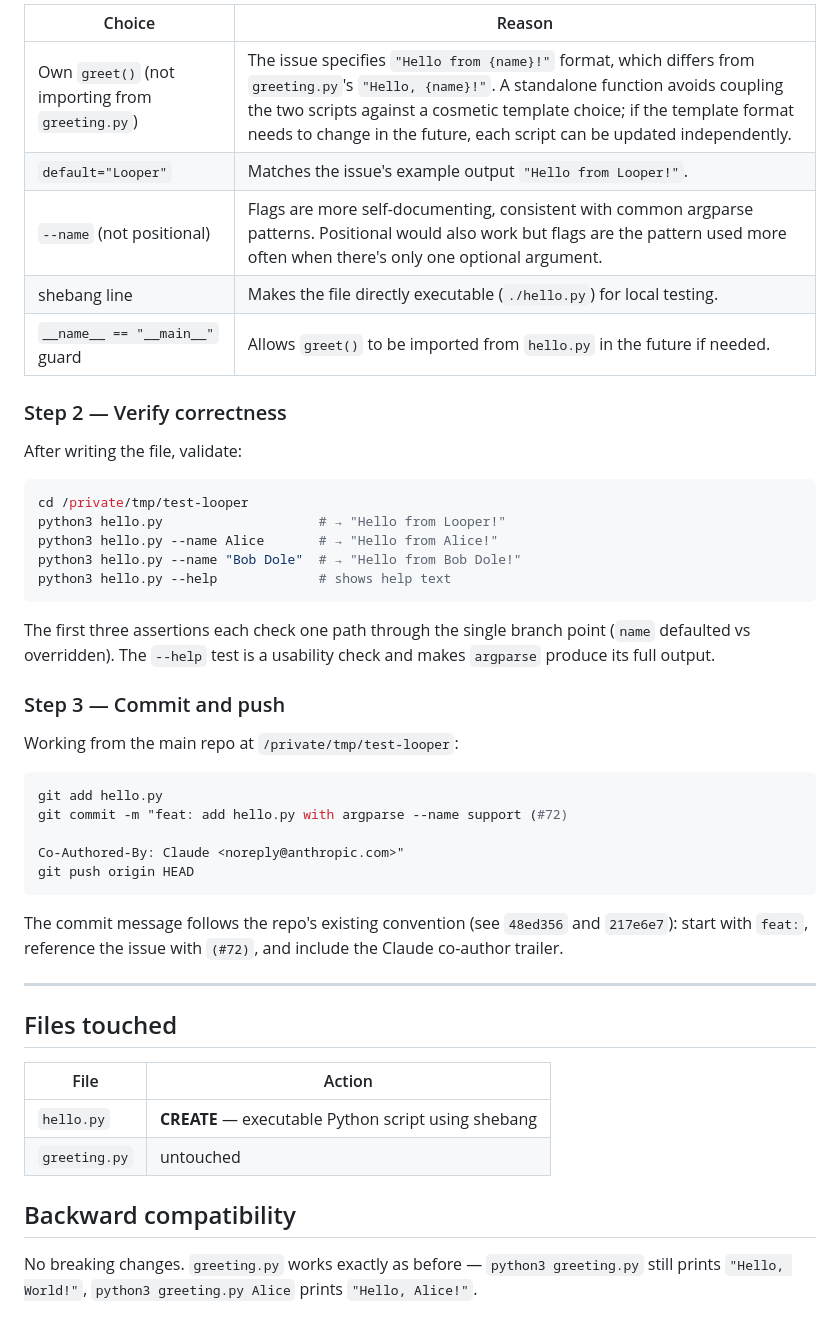
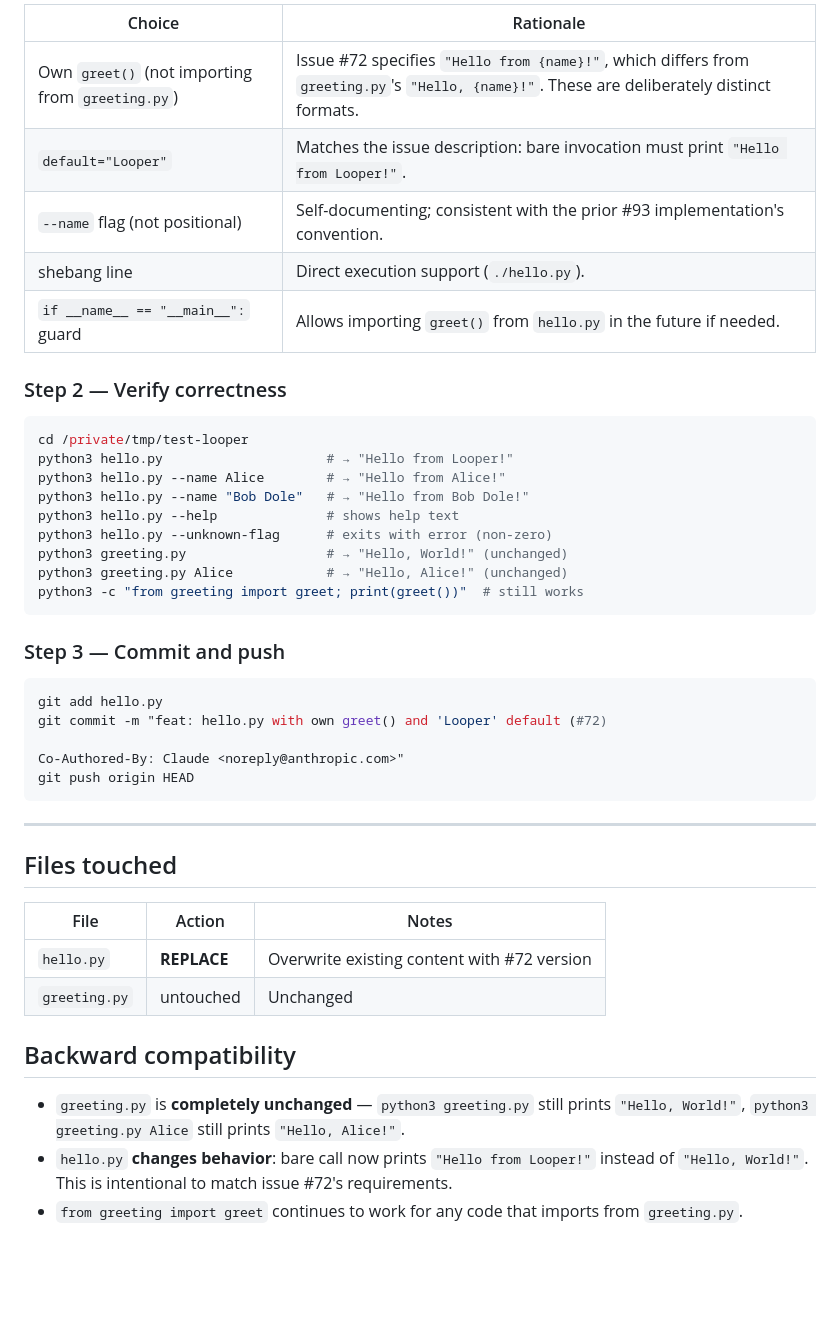
Before and after one commit to quangdang46/test-looper, a Markdown page: specs/72-spec/spec.md, the part around one of its changes. Drawn GitHub-style; blank space fills up the shorter version.

Commit message:
feat: update issue #72 spec with full implementation plan
Co-Authored-By: Claude <noreply@anthropic.com>

````diff
--- a/specs/72-spec/spec.md
+++ b/specs/72-spec/spec.md
@@ -61,49 +73,47 @@ if __name__ == "__main__":
 
-| Choice | Reason |
-|--------|--------|
-| Own `greet()` (not importing from `greeting.py`) | The issue specifies `"Hello from {name}!"` format, which differs from `greeting.py`'s `"Hello, {name}!"`. A standalone function avoids coupling the two scripts against a cosmetic template choice; if the template format needs to change in the future, each script can be updated independently. |
-| `default="Looper"` | Matches the issue's example output `"Hello from Looper!"`. |
-| `--name` (not positional) | Flags are more self-documenting, consistent with common argparse patterns. Positional would also work but flags are the pattern used more often when there's only one optional argument. |
-| shebang line | Makes the file directly executable (`./hello.py`) for local testing. |
-| `__name__ == "__main__"` guard | Allows `greet()` to be imported from `hello.py` in the future if needed. |
+| Choice | Rationale |
+|--------|-----------|
+| Own `greet()` (not importing from `greeting.py`) | Issue #72 specifies `"Hello from {name}!"`, which differs from `greeting.py`'s `"Hello, {name}!"`. These are deliberately distinct formats. |
+| `default="Looper"` | Matches the issue description: bare invocation must print `"Hello from Looper!"`. |
+| `--name` flag (not positional) | Self-documenting; consistent with the prior #93 implementation's convention. |
+| shebang line | Direct execution support (`./hello.py`). |
+| `if __name__ == "__main__":` guard | Allows importing `greet()` from `hello.py` in the future if needed. |
 
 ### Step 2 — Verify correctness
 
-After writing the file, validate:
-
 ```bash
 cd /private/tmp/test-looper
-python3 hello.py                    # → "Hello from Looper!"
-python3 hello.py --name Alice       # → "Hello from Alice!"
-python3 hello.py --name "Bob Dole"  # → "Hello from Bob Dole!"
-python3 hello.py --help             # shows help text
+python3 hello.py                     # → "Hello from Looper!"
+python3 hello.py --name Alice        # → "Hello from Alice!"
+python3 hello.py --name "Bob Dole"   # → "Hello from Bob Dole!"
+python3 hello.py --help              # shows help text
+python3 hello.py --unknown-flag      # exits with error (non-zero)
+python3 greeting.py                  # → "Hello, World!" (unchanged)
+python3 greeting.py Alice            # → "Hello, Alice!" (unchanged)
+python3 -c "from greeting import greet; print(greet())"  # still works
 ```
-
-The first three assertions each check one path through the single branch point (`name` defaulted vs overridden). The `--help` test is a usability check and makes `argparse` produce its full output.
 
 ### Step 3 — Commit and push
 
-Working from the main repo at `/private/tmp/test-looper`:
-
 ```bash
 git add hello.py
-git commit -m "feat: add hello.py with argparse --name support (#72)
+git commit -m "feat: hello.py with own greet() and 'Looper' default (#72)
 
 Co-Authored-By: Claude <noreply@anthropic.com>"
 git push origin HEAD
 ```
 
-The commit message follows the repo's existing convention (see `48ed356` and `217e6e7`): start with `feat:`, reference the issue with `(#72)`, and include the Claude co-author trailer.
-
 ---
 
 ## Files touched
 
-| File | Action |
-|------|--------|
-| `hello.py` | **CREATE** — executable Python script using shebang |
-| `greeting.py` | untouched |
+| File | Action | Notes |
+|------|--------|-------|
+| `hello.py` | **REPLACE** | Overwrite existing content with #72 version |
+| `greeting.py` | untouched | Unchanged |
 
 ## Backward compatibility
 
-No breaking changes. `greeting.py` works exactly as before — `python3 greeting.py` still prints `"Hello, World!"`, `python3 greeting.py Alice` prints `"Hello, Alice!"`.
+- `greeting.py` is **completely unchanged** — `python3 greeting.py` still prints `"Hello, World!"`, `python3 greeting.py Alice` still prints `"Hello, Alice!"`.
+- `hello.py` **changes behavior**: bare call now prints `"Hello from Looper!"` instead of `"Hello, World!"`. This is intentional to match issue #72's requirements.
+- `from greeting import greet` continues to work for any code that imports from `greeting.py`.
````
Also changed, not shown: other parts of specs/72-spec/spec.md (+26 -14 lines).
